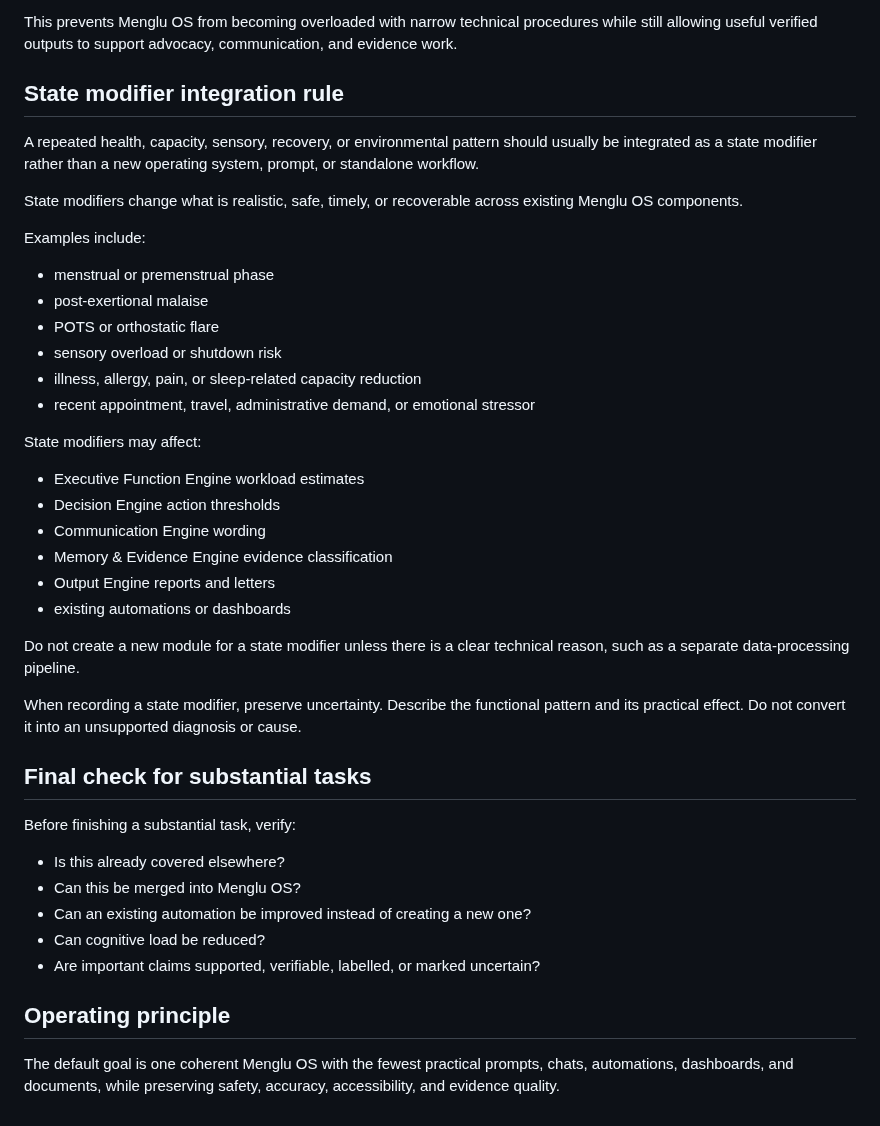
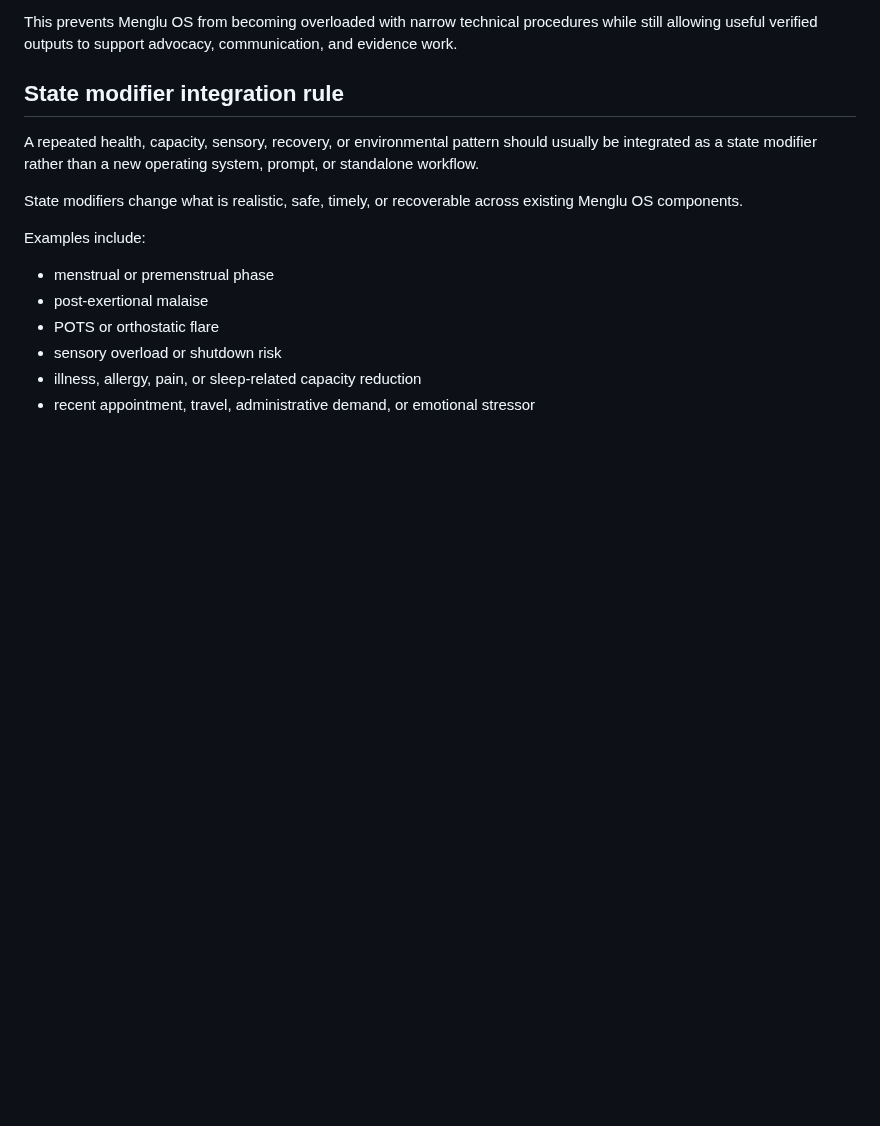
Before and after one commit to mengluliu90-dot/mellow-navigator, a Markdown page: Menglu-OS/core/INTEGRATION_GOVERNANCE.md, the part around one of its changes. Drawn GitHub-style; blank space fills up the shorter version.

Commit message:
Consolidate legacy integration protocol rules

```diff
--- a/Menglu-OS/core/INTEGRATION_GOVERNANCE.md
+++ b/Menglu-OS/core/INTEGRATION_GOVERNANCE.md
@@ -217,30 +342,3 @@ Examples include:
 - sensory overload or shutdown risk
 - illness, allergy, pain, or sleep-related capacity reduction
 - recent appointment, travel, administrative demand, or emotional stressor
-
-State modifiers may affect:
-
-- Executive Function Engine workload estimates
-- Decision Engine action thresholds
-- Communication Engine wording
-- Memory & Evidence Engine evidence classification
-- Output Engine reports and letters
-- existing automations or dashboards
-
-Do not create a new module for a state modifier unless there is a clear technical reason, such as a separate data-processing pipeline.
-
-When recording a state modifier, preserve uncertainty. Describe the functional pattern and its practical effect. Do not convert it into an unsupported diagnosis or cause.
-
-## Final check for substantial tasks
-
-Before finishing a substantial task, verify:
-
-- Is this already covered elsewhere?
-- Can this be merged into Menglu OS?
-- Can an existing automation be improved instead of creating a new one?
-- Can cognitive load be reduced?
-- Are important claims supported, verifiable, labelled, or marked uncertain?
-
-## Operating principle
-
-The default goal is one coherent Menglu OS with the fewest practical prompts, chats, automations, dashboards, and documents, while preserving safety, accuracy, accessibility, and evidence quality.
```
Also changed, not shown: other parts of Menglu-OS/core/INTEGRATION_GOVERNANCE.md (+125 -0 lines).
